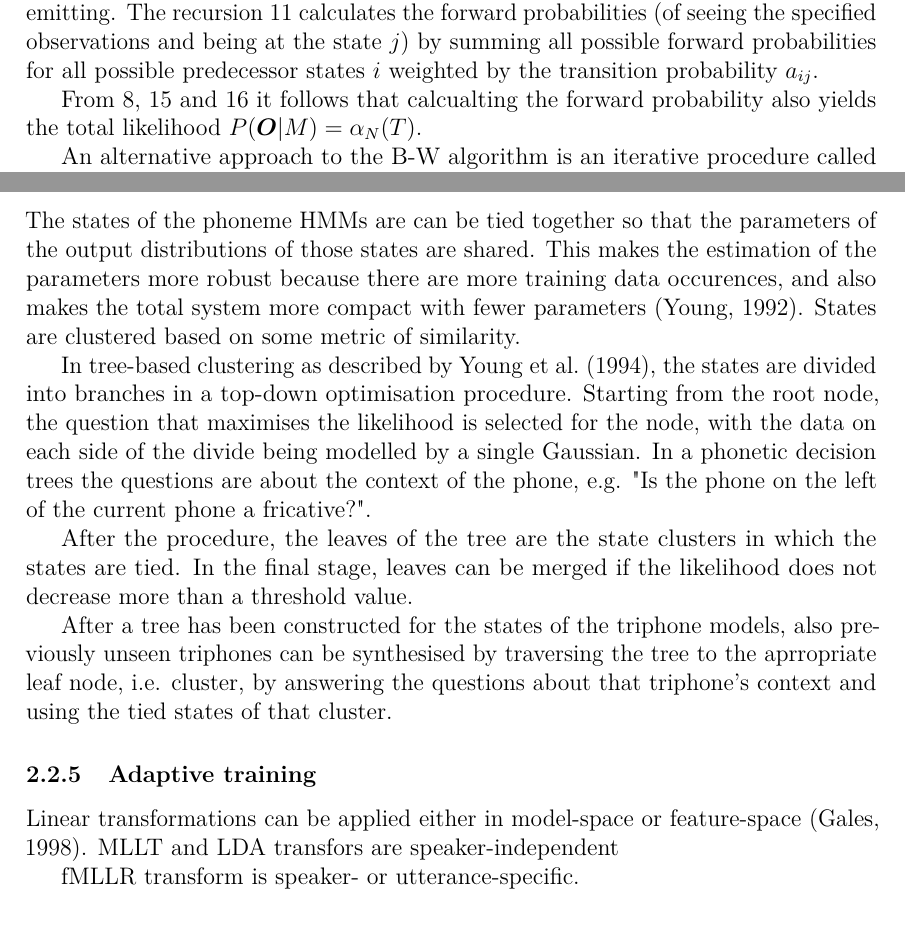
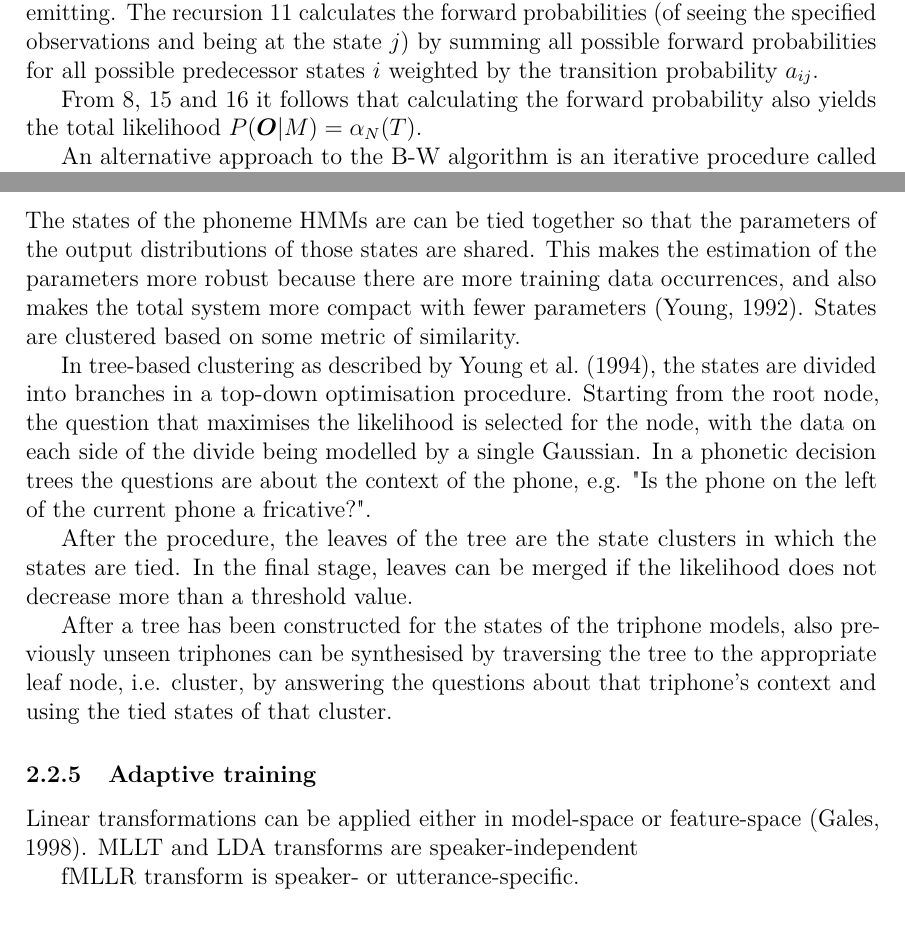
Before and after one commit to anmoisio/thesis, a LaTeX thesis (thesis.tex): two parts of pages 12 and 13 of 19, joined at a grey line, cut so that both start at the same text. Compiled offline with pdfLaTeX.

Commit message:
fixed typos

```diff
--- a/thesis.tex
+++ b/thesis.tex
@@ -401,7 +400,7 @@
   \end{align}
   where the limits of the sums exclude the states $1$ and $N$ because they are non-emitting. The recursion \ref{eq:alpha_recurs} calculates the forward probabilities (of seeing the specified observations and being at the state $j$) by summing all possible forward probabilities for all possible predecessor states $i$ weighted by the transition probability $a_{ij}$.
 
-  From \ref{eq:forward}, \ref{eq:afinal} and \ref{eq:bfinal} it follows that calcualting the forward probability also yields the total likelihood $P(\boldsymbol{O}|M)=\alpha_N(T)$.
+  From \ref{eq:forward}, \ref{eq:afinal} and \ref{eq:bfinal} it follows that calculating the forward probability also yields the total likelihood $P(\boldsymbol{O}|M)=\alpha_N(T)$.
 
   % Viterbi training
   An alternative approach to the B-W algorithm is an iterative procedure called Viterbi training, also called Viterbi extraction or Baum-Viterbi algorithm since it involves the Baum re-estimation (Eqs. \label{eq:mu_hat} and \label{eq:sigma_hat}) and the Viterbi algorithm \citep{lember2008adjusted}. Instead of maximising the likelihood of all the data as in Eq. \ref{eq:alpha_recurs}, in VT the probability of only the most likely hidden sequence is maximised
@@ -445,7 +444,7 @@
 
 \subsubsection{State tying and phonetic decision trees}
   % tying
-  The states of the phoneme HMMs are can be tied together so that the parameters of the output distributions of those states are shared. This makes the estimation of the parameters more robust because there are more training data occurences, and also makes the total system more compact with fewer parameters \citep{young1992general}. States are clustered based on some metric of similarity.
+  The states of the phoneme HMMs are can be tied together so that the parameters of the output distributions of those states are shared. This makes the estimation of the parameters more robust because there are more training data occurrences, and also makes the total system more compact with fewer parameters \citep{young1992general}. States are clustered based on some metric of similarity.
 
   % http://kaldi-asr.org/doc/tree_externals.html
   In tree-based clustering as described by \citet{young1994tree}, the states are divided into branches in a top-down optimisation procedure. Starting from the root node, the question that maximises the likelihood is selected for the node, with the data on each side of the divide being modelled by a single Gaussian.
@@ -453,14 +452,14 @@
 
   After the procedure, the leaves of the tree are the state clusters in which the states are tied. In the final stage, leaves can be merged if the likelihood does not decrease more than a threshold value.
 
-  After a tree has been constructed for the states of the triphone models, also previously unseen triphones can be synthesised by traversing the tree to the aprropriate leaf node, i.e. cluster, by answering the questions about that triphone's context and using the tied states of that cluster.
+  After a tree has been constructed for the states of the triphone models, also previously unseen triphones can be synthesised by traversing the tree to the appropriate leaf node, i.e. cluster, by answering the questions about that triphone's context and using the tied states of that cluster.
 
 
 \subsubsection{Adaptive training}
   % alignments % lda + mllt
   % https://kaldi-asr.org/doc/transform.html
 
-  Linear transformations can be applied either in model-space or feature-space \citep{gales1998maximum}. MLLT and LDA transfors are speaker-independent
+  Linear transformations can be applied either in model-space or feature-space \citep{gales1998maximum}. MLLT and LDA transforms are speaker-independent
 
   fMLLR transform is speaker- or utterance-specific.
 
```
Also changed, not shown: thesis.tex (3 more changed lines).
